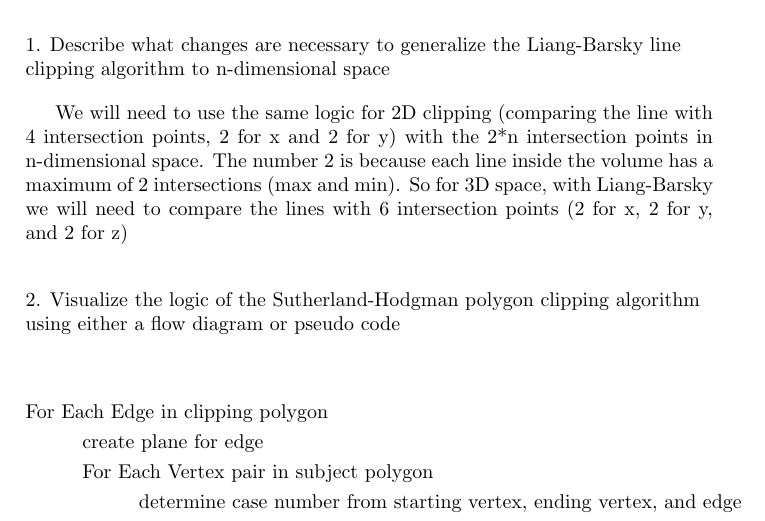
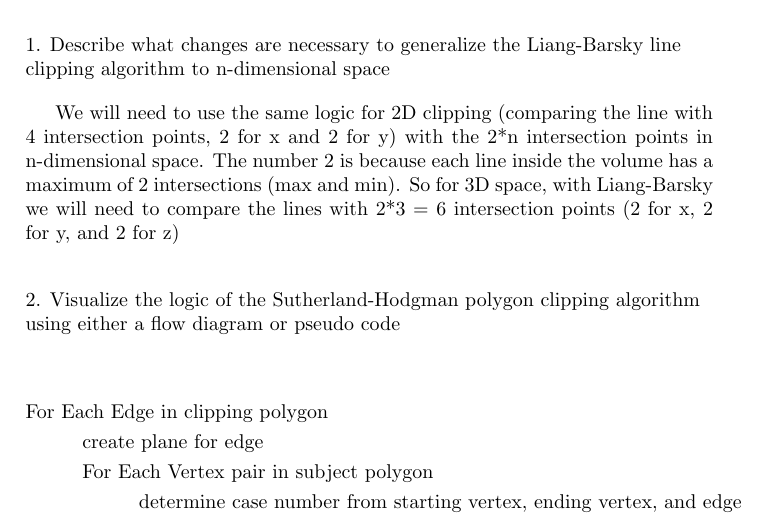
Before and after one commit to UkiMiawz/introduction-computer-graphic, a LaTeX problem sheet (exercise-5/Theoritical 5.tex): part of the page, cut so that both start at the same text. Compiled offline with pdfLaTeX.

Commit message:
add theoritical part for exercise 5

```diff
--- a/exercise-5/Theoritical 5.tex
+++ b/exercise-5/Theoritical 5.tex
@@ -26,7 +26,7 @@ This exercise refers to the "raster algorithms" slideset of the lecture. \\
 1. Describe what changes are necessary to generalize the Liang-Barsky line clipping algorithm to n-dimensional space
 \end{flushleft}
 
- We will need to use the same logic for 2D clipping (comparing the line with 4 intersection points, 2 for x and 2 for y) with the 2*n intersection points in n-dimensional space. The number 2 is because each line inside the volume has a maximum of 2 intersections (max and min). So for 3D space, with Liang-Barsky we will need to compare the lines with 6 intersection points (2 for x, 2 for y, and 2 for z) \\
+ We will need to use the same logic for 2D clipping (comparing the line with 4 intersection points, 2 for x and 2 for y) with the 2*n intersection points in n-dimensional space. The number 2 is because each line inside the volume has a maximum of 2 intersections (max and min). So for 3D space, with Liang-Barsky we will need to compare the lines with 2*3 = 6 intersection points (2 for x, 2 for y, and 2 for z) \\
 
 \begin{flushleft}
 2. Visualize the logic of the Sutherland-Hodgman polygon clipping algorithm using either a flow diagram or pseudo code
```
Also changed, not shown: exercise-5/Theoritical 5.pdf.
